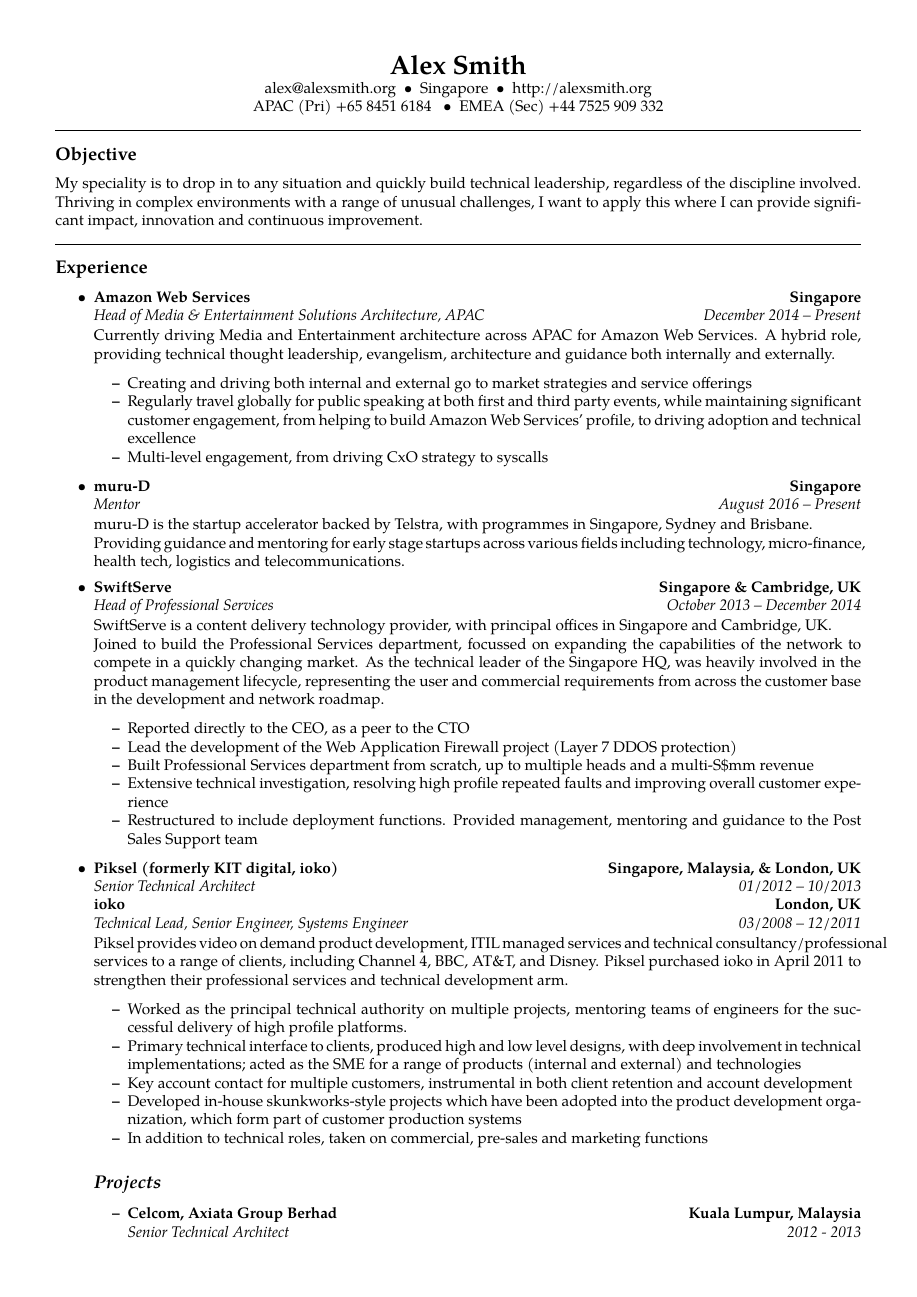
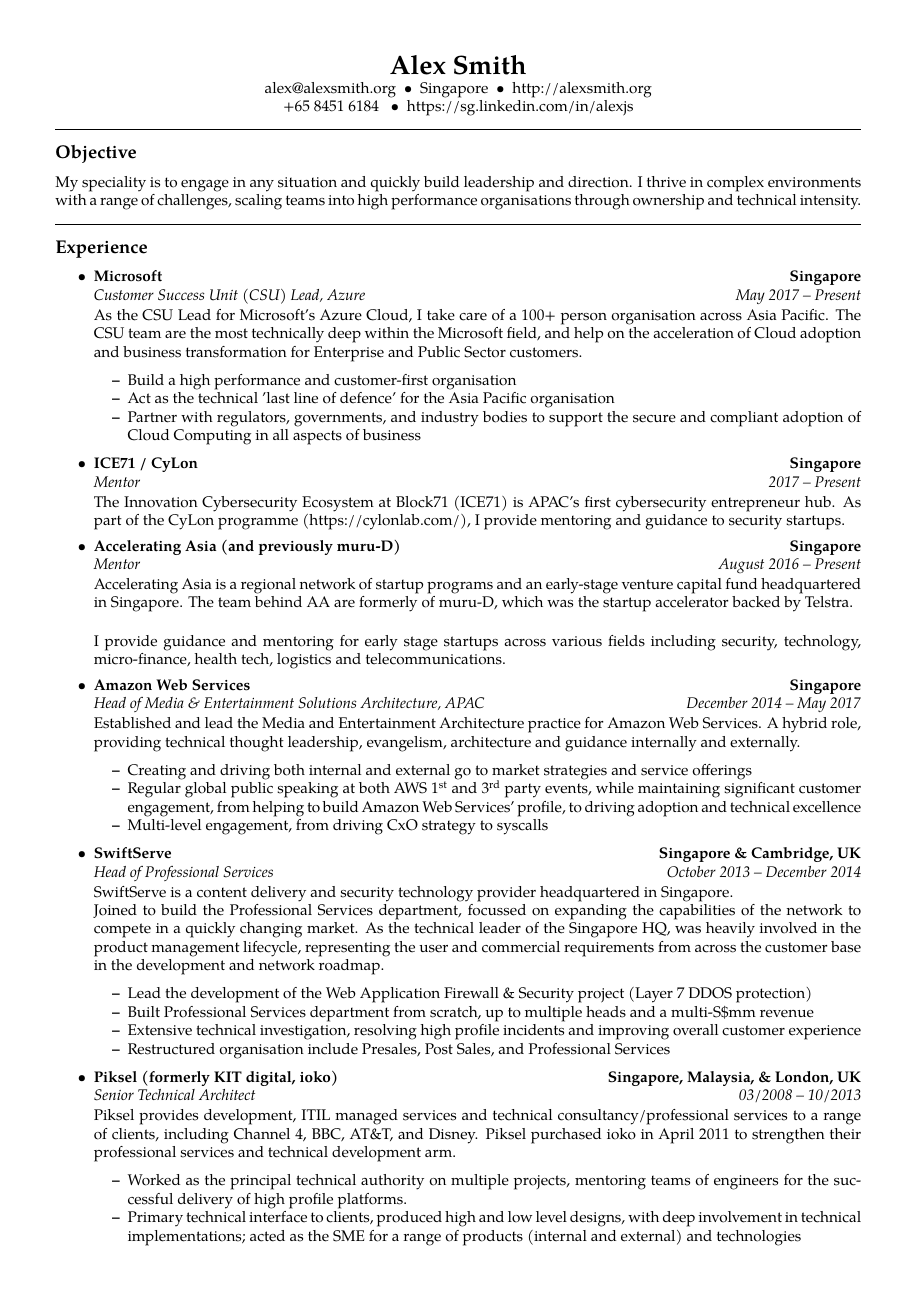
Before and after one commit to alexjs/cv, a LaTeX CV (cv.tex): page 1 of 2. Compiled offline with pdfLaTeX.

Commit message:
Updating CV to include 2016 to 2020

```diff
--- a/cv.tex
+++ b/cv.tex
@@ -46,14 +46,14 @@
 \ \ Singapore\ \ \textbullet
 \ \ http://alexsmith.org
 \\
-APAC (Pri) +65 8451 6184 \ \ \textbullet
-\ \ EMEA (Sec) +44 7525 909 332
++65 8451 6184 \ \ \textbullet
+\ \ https://sg.linkedin.com/in/alexjs
 \end{center}
 
 \hrule
 \vspace{-0.4em}
 \subsection*{Objective}
-    My speciality is to drop in to any situation and quickly build technical leadership, regardless of the discipline involved. Thriving in complex environments with a range of unusual challenges, I want to apply this where I can provide significant impact, innovation and continuous improvement.
+    My speciality is to engage in any situation and quickly build leadership and direction. I thrive in complex environments with a range of challenges, scaling teams into high performance organisations through ownership and technical intensity.
     \\
 
 \hrule
@@ -65,33 +65,61 @@
 
     \item
         \headerrow
-            {\textbf{Amazon Web Services}}
+            {\textbf{Microsoft}}
             {\textbf{Singapore}}
         \\
         \headerrow
-            {\emph{Head of Media \& Entertainment Solutions Architecture, APAC}}
-            {\emph{December 2014 -- Present}}
+            {\emph{Customer Success Unit (CSU) Lead, Azure}}
+            {\emph{May 2017 -- Present}}
 
-            Currently driving Media and Entertainment architecture across APAC for Amazon Web Services. A hybrid role, providing technical thought leadership, evangelism, architecture and guidance both internally and externally.
+            As the CSU Lead for Microsoft's Azure Cloud, I take care of a 100+ person organisation across Asia Pacific. The CSU team are the most technically deep within the Microsoft field, and help on the acceleration of Cloud adoption and business transformation for Enterprise and Public Sector customers.
 
             \begin{itemize*}
-                \item Creating and driving both internal and external go to market strategies and service offerings
-                \item Regularly travel globally for public speaking at both first and third party events, while maintaining significant customer engagement, from helping to build Amazon Web Services' profile, to driving adoption and technical excellence
-                \item Multi-level engagement, from driving CxO strategy to syscalls
+                \item Build a high performance and customer-first organisation
+                \item Act as the technical 'last line of defence' for the Asia Pacific organisation
+                \item Partner with regulators, governments, and industry bodies to support the secure and compliant adoption of Cloud Computing in all aspects of business
             \end{itemize*}
 
     \item
+            \headerrow
+                {\textbf{ICE71 / CyLon}}
+                {\textbf{Singapore}}
+            \\
+            \headerrow
+                {\emph{Mentor}}
+                {\emph{2017 -- Present}}
+
+                The Innovation Cybersecurity Ecosystem at Block71 (ICE71) is APAC's first cybersecurity entrepreneur hub. As part of the CyLon programme (https://cylonlab.com/), I provide mentoring and guidance to security startups.
+
+    \item
         \headerrow
-            {\textbf{muru-D}}
+            {\textbf{Accelerating Asia (and previously muru-D)}}
             {\textbf{Singapore}}
         \\
         \headerrow
             {\emph{Mentor}}
             {\emph{August 2016 -- Present}}
 
-            muru-D is the startup accelerator backed by Telstra, with programmes in Singapore, Sydney and Brisbane.
+            Accelerating Asia is a regional network of startup programs and an early-stage venture capital fund headquartered in Singapore. The team behind AA are formerly of muru-D, which was the startup accelerator backed by Telstra.
             \\
-            Providing guidance and mentoring for early stage startups across various fields including technology, micro-finance, health tech, logistics and telecommunications.
+
+            I provide guidance and mentoring for early stage startups across various fields including security, technology, micro-finance, health tech, logistics and telecommunications.
+    \item
+        \headerrow
+            {\textbf{Amazon Web Services}}
+            {\textbf{Singapore}}
+            \\
+        \headerrow
+            {\emph{Head of Media \& Entertainment Solutions Architecture, APAC}}
+            {\emph{December 2014 -- May 2017}}
+
+            Established and lead the Media and Entertainment Architecture practice for Amazon Web Services. A hybrid role, providing technical thought leadership, evangelism, architecture and guidance internally and externally.
+
+            \begin{itemize*}
+                \item Creating and driving both internal and external go to market strategies and service offerings
+                \item Regular global public speaking at both AWS 1\textsuperscript{st} and 3\textsuperscript{rd} party events, while maintaining significant customer engagement, from helping to build Amazon Web Services' profile, to driving adoption and technical excellence
+                \item Multi-level engagement, from driving CxO strategy to syscalls
+            \end{itemize*}
 
     \item
         \headerrow
@@ -102,16 +130,15 @@
             {\emph{Head of Professional Services}}
             {\emph{October 2013 -- December 2014}}
 
-            SwiftServe is a content delivery technology provider, with principal offices in Singapore and Cambridge, UK.
+            SwiftServe is a content delivery and security technology provider headquartered in Singapore.
             \\
             Joined to build the Professional Services department, focussed on expanding the capabilities of the network to compete in a quickly changing market. As the technical leader of the Singapore HQ, was heavily involved in the product management lifecycle, representing the user and commercial requirements from across the customer base in the development and network roadmap.
 
             \begin{itemize*}
-                \item Reported directly to the CEO, as a peer to the CTO
-                \item Lead the development of the Web Application Firewall project (Layer 7 DDOS protection)
+                \item Lead the development of the Web Application Firewall \& Security project (Layer 7 DDOS protection)
                 \item Built Professional Services department from scratch, up to multiple heads and a multi-S\$mm revenue
-                \item Extensive technical investigation, resolving high profile repeated faults and improving overall customer experience
-                \item Restructured to include deployment functions. Provided management, mentoring and guidance to the Post Sales Support team
+                \item Extensive technical investigation, resolving high profile incidents and improving overall customer experience
+                \item Restructured organisation include Presales, Post Sales, and Professional Services
             \end{itemize*}
 
     \item
@@ -120,24 +147,17 @@
         {\textbf{Singapore, Malaysia, \& London, UK}}
     \headerrow
         {\emph{Senior Technical Architect}}
-        {\emph{01/2012 -- 10/2013}}
-    \headerrow
-        {\textbf{ioko}}
-        {\textbf{London, UK}}
-    \headerrow
-        {\emph{Technical Lead, Senior Engineer, Systems Engineer}}
-        {\emph{03/2008 -- 12/2011}}
+        {\emph{03/2008 -- 10/2013}}
 
-    Piksel provides video on demand product development, ITIL managed services and technical consultancy/professional services to a range of clients, including Channel 4, BBC, AT\&T, and Disney. Piksel purchased ioko in April 2011 to strengthen their professional services and technical development arm.
+    Piksel provides development, ITIL managed services and technical consultancy/professional services to a range of clients, including Channel 4, BBC, AT\&T, and Disney. Piksel purchased ioko in April 2011 to strengthen their professional services and technical development arm.
 
     \begin{itemize*}
         \item Worked as the principal technical authority on multiple projects, mentoring teams of engineers for the successful delivery of high profile platforms.
         \item Primary technical interface to clients, produced high and low level designs, with deep involvement in technical implementations; acted as the SME for a range of products (internal and external) and technologies
         \item Key account contact for multiple customers, instrumental in both client retention and account development
         \item Developed in-house skunkworks-style projects which have been adopted into the product development organization, which form part of customer production systems
-        \item In addition to technical roles, taken on commercial, pre-sales and marketing functions
     \end{itemize*}
-    \subsection*{\emph{Projects}}
+    \subsection*{\emph{Notable Projects}}
         \begin{itemize}
             \item
             \headerrow
```
Also changed, not shown: cv.pdf, cv.tex (40 more changed lines).
